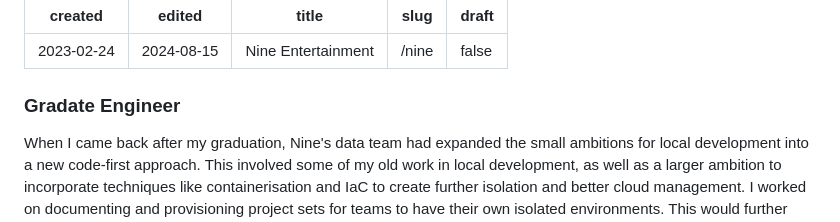
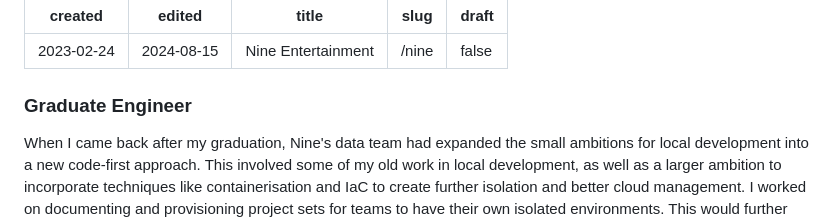
Before and after one commit to Peedee2002/Peedee2002.github.io, a Markdown page: experiences/nine.md, the part around the change. Rendered like a GitHub page.

Commit message:
content(experiences:nine): fix typo

```diff
--- a/experiences/nine.md
+++ b/experiences/nine.md
@@ -42,7 +42,7 @@ draft: false
 
 <div>
 
-### Gradate Engineer
+### Graduate Engineer
 
 When I came back after my graduation, Nine's data team had expanded the small ambitions for local development into a new code-first approach. This involved some of my old work in local development, as well as a larger
 ambition to incorporate techniques like containerisation and IaC to create further isolation and better cloud management. I worked on documenting and provisioning project sets for
```
